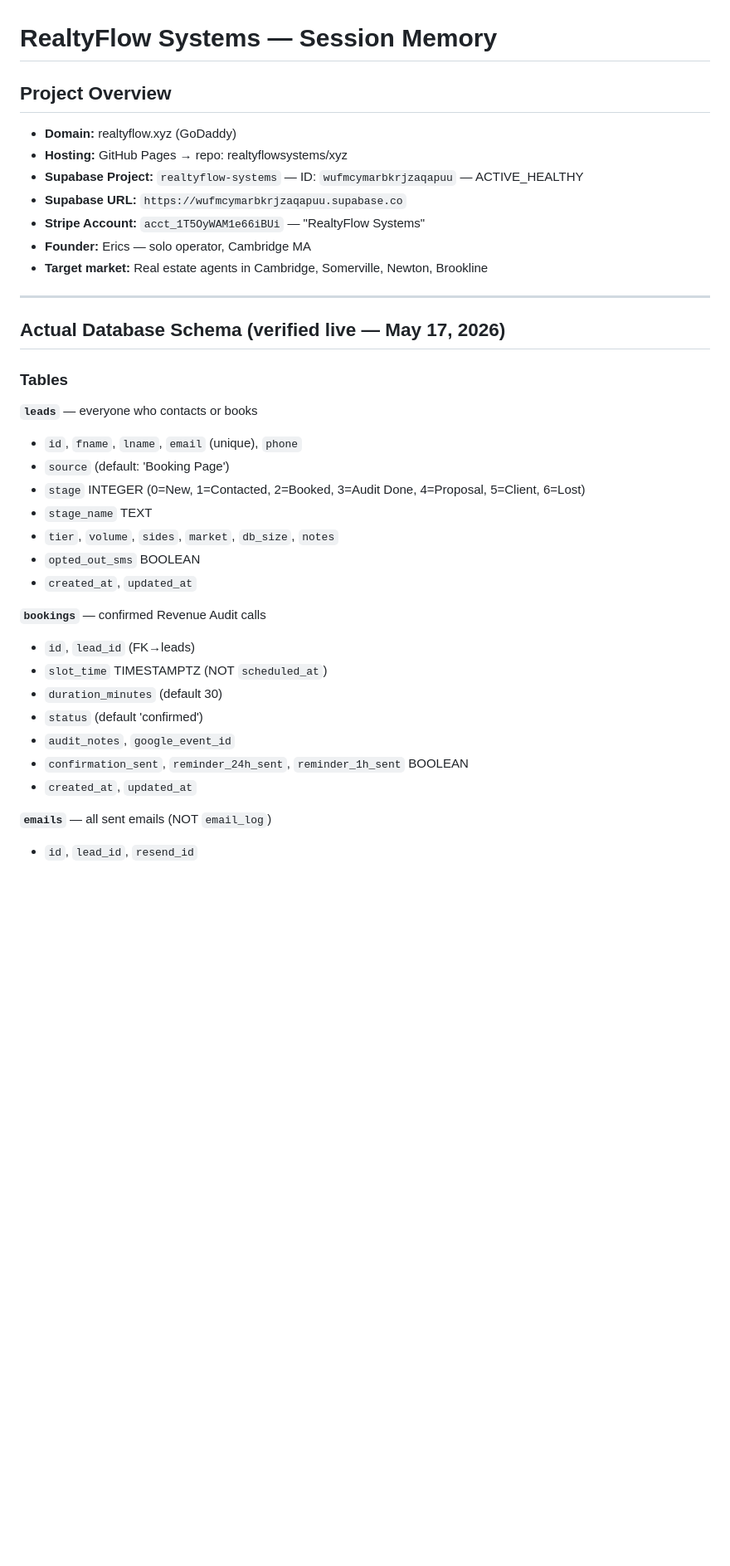
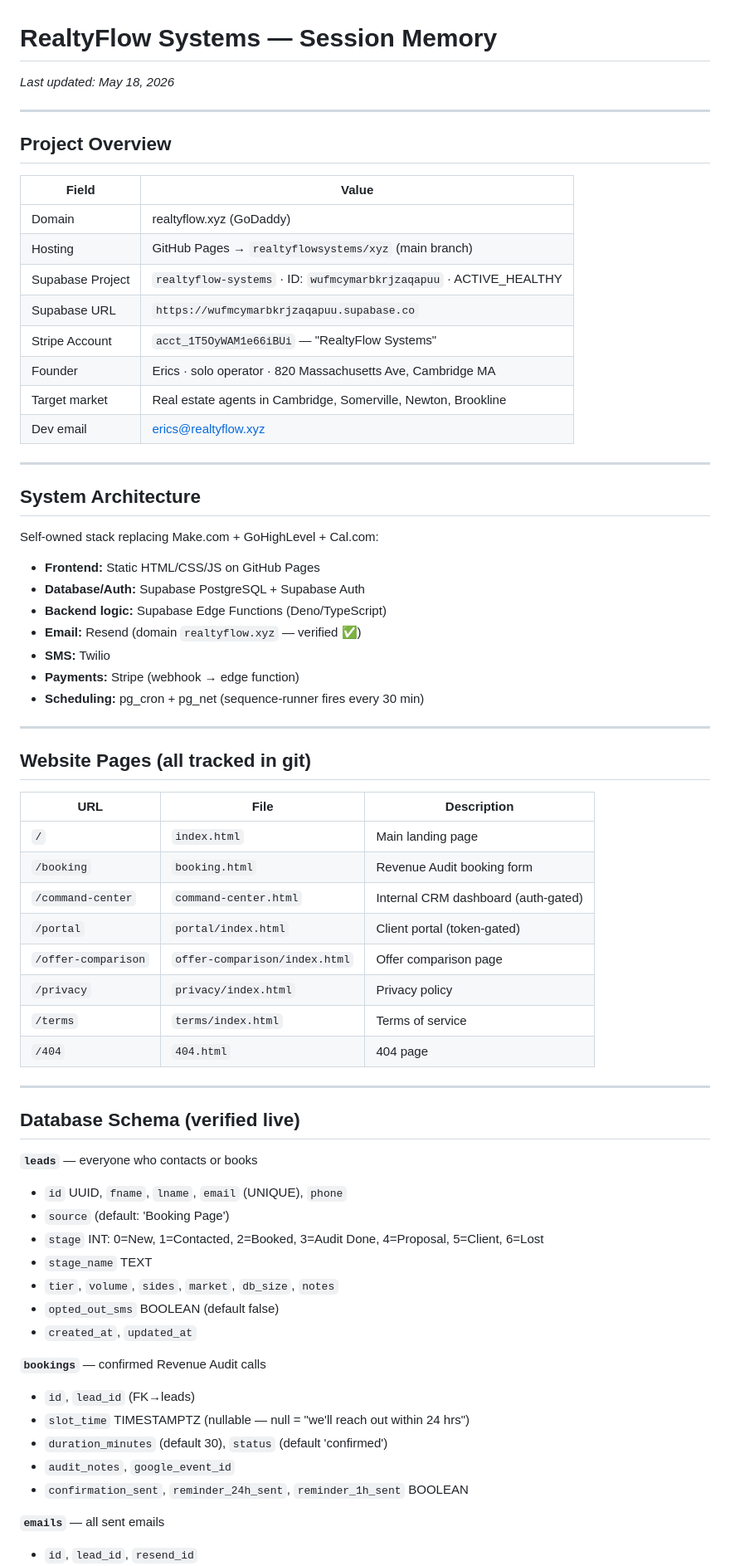
Before and after one commit to realtyflowsystems/xyz, a Markdown page: memory.md, the part around one of its changes. Shown at 83% size. Drawn GitHub-style; blank space fills up the shorter version.

```diff
--- a/memory.md
+++ b/memory.md
@@ -1,37 +1,70 @@
 # RealtyFlow Systems — Session Memory
 
-## Project Overview
-- **Domain:** realtyflow.xyz (GoDaddy)
-- **Hosting:** GitHub Pages → repo: realtyflowsystems/xyz
-- **Supabase Project:** `realtyflow-systems` — ID: `wufmcymarbkrjzaqapuu` — ACTIVE_HEALTHY
-- **Supabase URL:** `https://wufmcymarbkrjzaqapuu.supabase.co`
-- **Stripe Account:** `acct_1T5OyWAM1e66iBUi` — "RealtyFlow Systems"
-- **Founder:** Erics — solo operator, Cambridge MA
-- **Target market:** Real estate agents in Cambridge, Somerville, Newton, Brookline
+_Last updated: May 18, 2026_
 
 ---
 
-## Actual Database Schema (verified live — May 17, 2026)
+## Project Overview
 
-### Tables
+| Field | Value |
+|---|---|
+| Domain | realtyflow.xyz (GoDaddy) |
+| Hosting | GitHub Pages → `realtyflowsystems/xyz` (main branch) |
+| Supabase Project | `realtyflow-systems` · ID: `wufmcymarbkrjzaqapuu` · ACTIVE_HEALTHY |
+| Supabase URL | `https://wufmcymarbkrjzaqapuu.supabase.co` |
+| Stripe Account | `acct_1T5OyWAM1e66iBUi` — "RealtyFlow Systems" |
+| Founder | Erics · solo operator · 820 Massachusetts Ave, Cambridge MA |
+| Target market | Real estate agents in Cambridge, Somerville, Newton, Brookline |
+| Dev email | erics@realtyflow.xyz |
+
+---
+
+## System Architecture
+
+Self-owned stack replacing Make.com + GoHighLevel + Cal.com:
+
+- **Frontend:** Static HTML/CSS/JS on GitHub Pages
+- **Database/Auth:** Supabase PostgreSQL + Supabase Auth
+- **Backend logic:** Supabase Edge Functions (Deno/TypeScript)
+- **Email:** Resend (domain `realtyflow.xyz` — verified ✅)
+- **SMS:** Twilio
+- **Payments:** Stripe (webhook → edge function)
+- **Scheduling:** pg_cron + pg_net (sequence-runner fires every 30 min)
+
+---
+
+## Website Pages (all tracked in git)
+
+| URL | File | Description |
+|---|---|---|
+| `/` | `index.html` | Main landing page |
+| `/booking` | `booking.html` | Revenue Audit booking form |
+| `/command-center` | `command-center.html` | Internal CRM dashboard (auth-gated) |
+| `/portal` | `portal/index.html` | Client portal (token-gated) |
+| `/offer-comparison` | `offer-comparison/index.html` | Offer comparison page |
+| `/privacy` | `privacy/index.html` | Privacy policy |
+| `/terms` | `terms/index.html` | Terms of service |
+| `/404` | `404.html` | 404 page |
+
+---
+
+## Database Schema (verified live)
 
 **`leads`** — everyone who contacts or books
-- `id`, `fname`, `lname`, `email` (unique), `phone`
+- `id` UUID, `fname`, `lname`, `email` (UNIQUE), `phone`
 - `source` (default: 'Booking Page')
-- `stage` INTEGER (0=New, 1=Contacted, 2=Booked, 3=Audit Done, 4=Proposal, 5=Client, 6=Lost)
+- `stage` INT: 0=New, 1=Contacted, 2=Booked, 3=Audit Done, 4=Proposal, 5=Client, 6=Lost
 - `stage_name` TEXT
 - `tier`, `volume`, `sides`, `market`, `db_size`, `notes`
-- `opted_out_sms` BOOLEAN
+- `opted_out_sms` BOOLEAN (default false)
 - `created_at`, `updated_at`
 
 **`bookings`** — confirmed Revenue Audit calls
 - `id`, `lead_id` (FK→leads)
-- `slot_time` TIMESTAMPTZ (NOT `scheduled_at`)
-- `duration_minutes` (default 30)
-- `status` (default 'confirmed')
+- `slot_time` TIMESTAMPTZ (nullable — null = "we'll reach out within 24 hrs")
+- `duration_minutes` (default 30), `status` (default 'confirmed')
 - `audit_notes`, `google_event_id`
 - `confirmation_sent`, `reminder_24h_sent`, `reminder_1h_sent` BOOLEAN
-- `created_at`, `updated_at`
 
-**`emails`** — all sent emails (NOT `email_log`)
+**`emails`** — all sent emails
 - `id`, `lead_id`, `resend_id`
```
Also changed, not shown: other parts of memory.md (+155 -85 lines).
